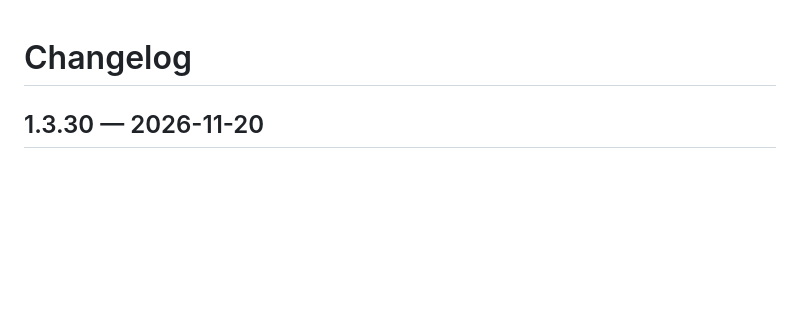
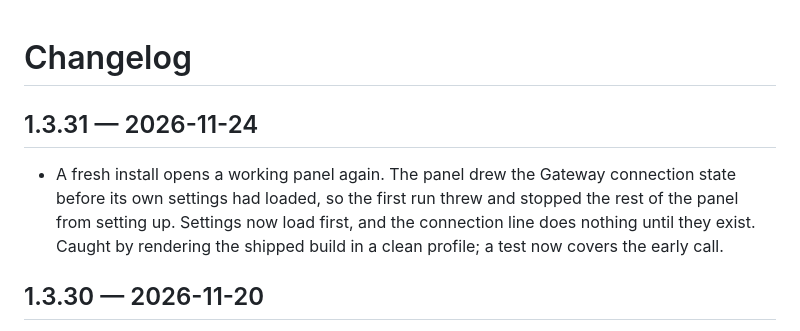
Before and after one commit to theng12/story-studio-video-generator, a Markdown page: CHANGELOG.md, the part around the change. Drawn GitHub-style; blank space fills up the shorter version.

```diff
--- a/CHANGELOG.md
+++ b/CHANGELOG.md
@@ -1,4 +1,7 @@
 # Changelog
+
+## 1.3.31 — 2026-11-24
+- A fresh install opens a working panel again. The panel drew the Gateway connection state before its own settings had loaded, so the first run threw and stopped the rest of the panel from setting up. Settings now load first, and the connection line does nothing until they exist. Caught by rendering the shipped build in a clean profile; a test now covers the early call.
 
 ## 1.3.30 — 2026-11-20
 - Same claim rule as 1.3.29, with its edges proven: a marker still holds at exactly Gateway's lease and is released 31 s later, and a lease the health call did not return expires nothing. The panel's mode switch is now tested against the real code — before, the test pulled one function out of the panel and left the sibling it calls behind, so it failed on a reference the shipped panel always has.
```
Also changed, not shown: README.md (+11 -0 lines), assets/icon.png (added), docs/screenshots/flow-dark.png (added), docs/screenshots/flow-light.png (added), docs/screenshots/main-dark.png (added), docs/screenshots/main-light.png (added), 3 other files.
